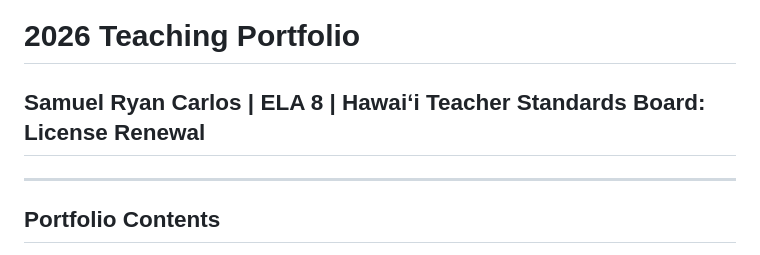
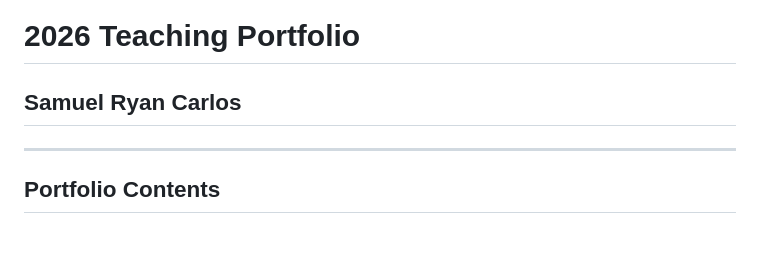
Before and after one commit to SamCarlo/2026TeachingPortfolio, a Markdown page: README.md, the part around the change. Drawn GitHub-style.

```diff
--- a/README.md
+++ b/README.md
@@ -1,5 +1,5 @@
 # 2026 Teaching Portfolio
-## Samuel Ryan Carlos | ELA 8 | Hawaiʻi Teacher Standards Board: License Renewal
+## Samuel Ryan Carlos
 
 ---
 
```
